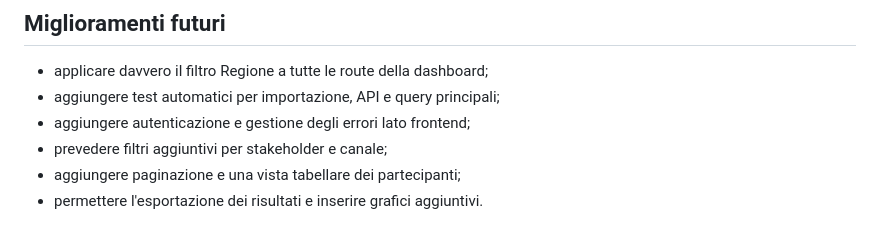
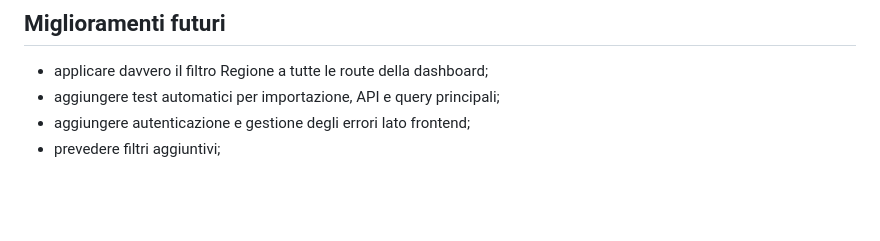
Before and after one commit to noemirenna/Prova_YEG, a Markdown page: README.md, the part around the change. Rendered like a GitHub page; blank space fills up the shorter version.

Commit message:
Update README to remove planned features
Removed additional filters and features from the roadmap.

```diff
--- a/README.md
+++ b/README.md
@@ -118,6 +118,4 @@ Il dataset è una fotografia dell'evento e non permette di dimostrare che un can
 - applicare davvero il filtro Regione a tutte le route della dashboard;
 - aggiungere test automatici per importazione, API e query principali;
 - aggiungere autenticazione e gestione degli errori lato frontend;
-- prevedere filtri aggiuntivi per stakeholder e canale;
-- aggiungere paginazione e una vista tabellare dei partecipanti;
-- permettere l'esportazione dei risultati e inserire grafici aggiuntivi.
+- prevedere filtri aggiuntivi;
```
